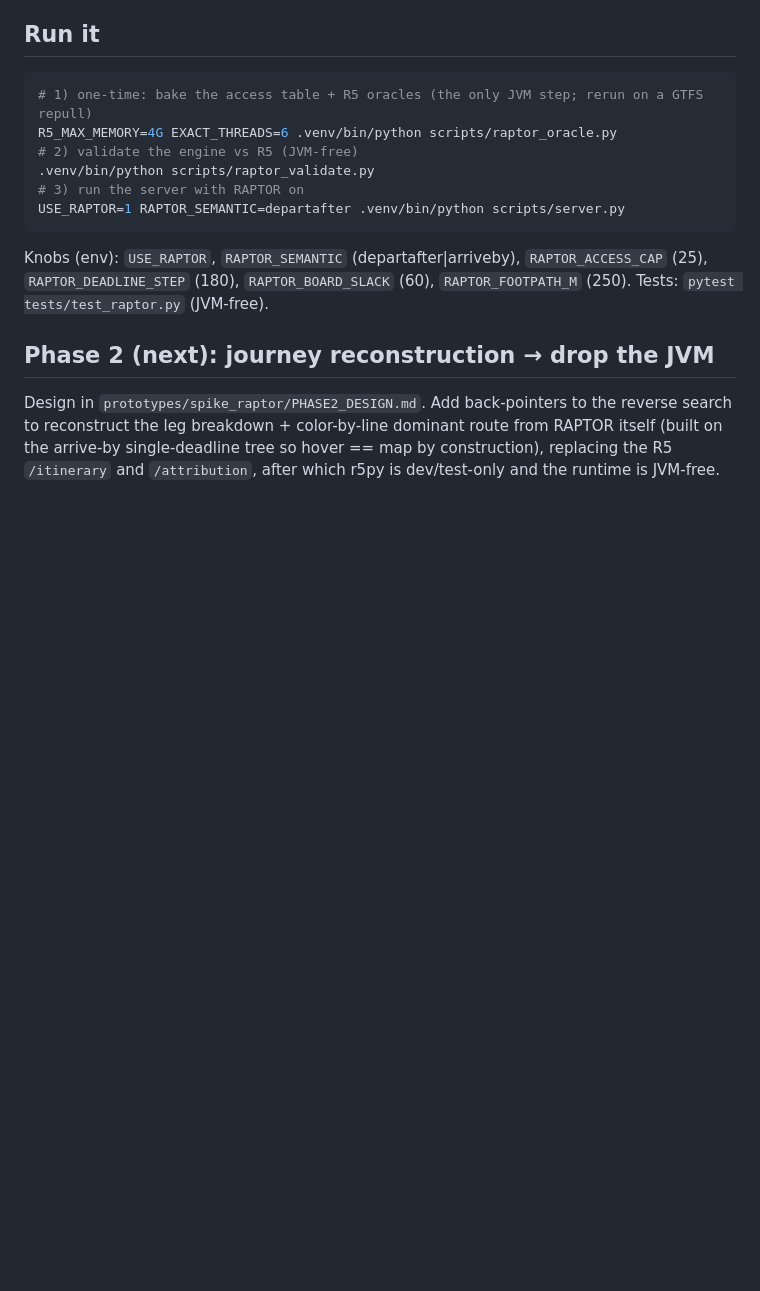
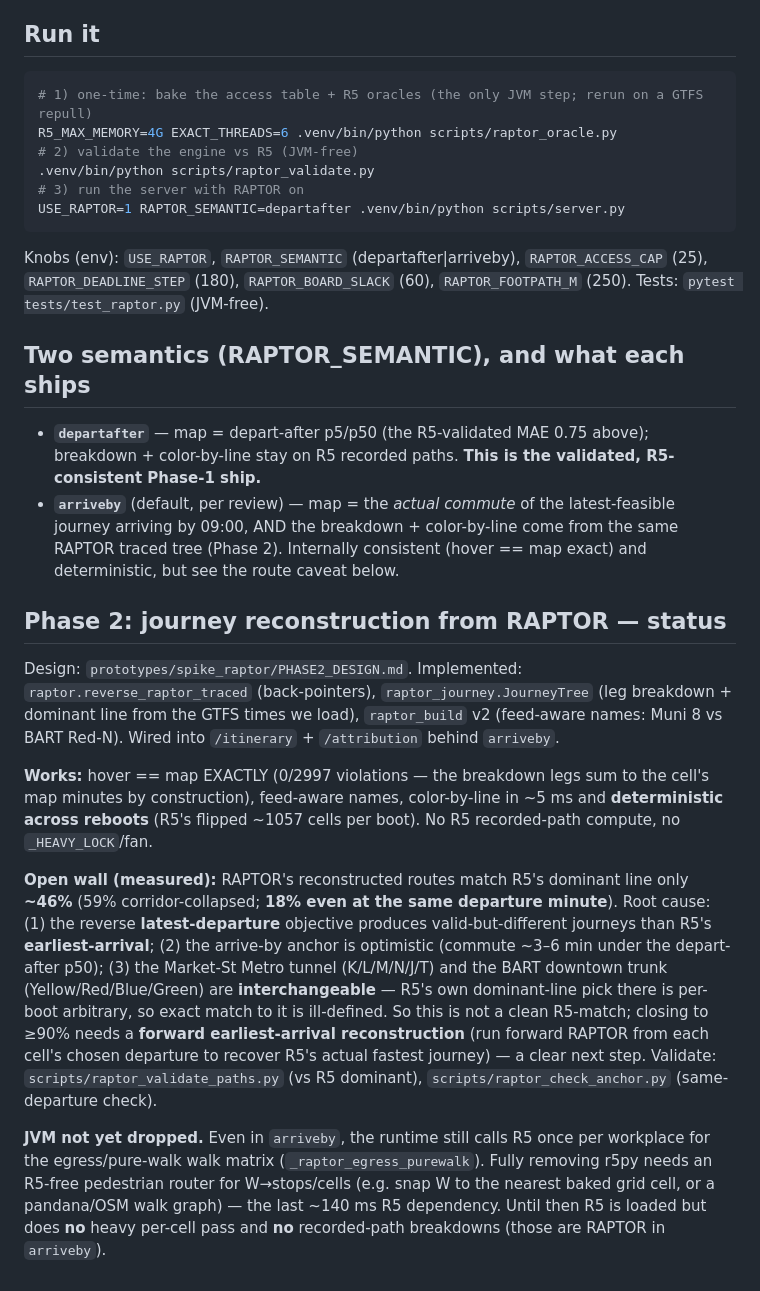
Before and after one commit to AkshayM21/sf-commute-isochrone, a Markdown page: RAPTOR.md, the part around the change. Rendered like a GitHub page; blank space fills up the shorter version.

Commit message:
docs: Phase 2 status + the route-match wall + JVM-drop pending (RAPTOR.md/Progress/Issues)

```diff
--- a/RAPTOR.md
+++ b/RAPTOR.md
@@ -82,8 +82,37 @@ Knobs (env): `USE_RAPTOR`, `RAPTOR_SEMANTIC` (departafter|arriveby), `RAPTOR_ACC
 `RAPTOR_DEADLINE_STEP` (180), `RAPTOR_BOARD_SLACK` (60), `RAPTOR_FOOTPATH_M` (250).
 Tests: `pytest tests/test_raptor.py` (JVM-free).
 
-## Phase 2 (next): journey reconstruction → drop the JVM
-Design in `prototypes/spike_raptor/PHASE2_DESIGN.md`. Add back-pointers to the reverse search to
-reconstruct the leg breakdown + color-by-line dominant route from RAPTOR itself (built on the
-arrive-by single-deadline tree so hover == map by construction), replacing the R5 `/itinerary`
-and `/attribution`, after which r5py is dev/test-only and the runtime is JVM-free.
+## Two semantics (RAPTOR_SEMANTIC), and what each ships
+- **`departafter`** — map = depart-after p5/p50 (the R5-validated MAE 0.75 above); breakdown +
+  color-by-line stay on R5 recorded paths. **This is the validated, R5-consistent Phase-1 ship.**
+- **`arriveby`** (default, per review) — map = the *actual commute* of the latest-feasible journey
+  arriving by 09:00, AND the breakdown + color-by-line come from the same RAPTOR traced tree
+  (Phase 2). Internally consistent (hover == map exact) and deterministic, but see the route
+  caveat below.
+
+## Phase 2: journey reconstruction from RAPTOR — status
+Design: `prototypes/spike_raptor/PHASE2_DESIGN.md`. Implemented: `raptor.reverse_raptor_traced`
+(back-pointers), `raptor_journey.JourneyTree` (leg breakdown + dominant line from the GTFS times
+we load), `raptor_build` v2 (feed-aware names: Muni 8 vs BART Red-N). Wired into `/itinerary` +
+`/attribution` behind `arriveby`.
+
+**Works:** hover == map EXACTLY (0/2997 violations — the breakdown legs sum to the cell's map
+minutes by construction), feed-aware names, color-by-line in ~5 ms and **deterministic across
+reboots** (R5's flipped ~1057 cells per boot). No R5 recorded-path compute, no `_HEAVY_LOCK`/fan.
+
+**Open wall (measured):** RAPTOR's reconstructed routes match R5's dominant line only **~46%**
+(59% corridor-collapsed; **18% even at the same departure minute**). Root cause: (1) the reverse
+**latest-departure** objective produces valid-but-different journeys than R5's **earliest-arrival**;
+(2) the arrive-by anchor is optimistic (commute ~3–6 min under the depart-after p50); (3) the
+Market-St Metro tunnel (K/L/M/N/J/T) and the BART downtown trunk (Yellow/Red/Blue/Green) are
+**interchangeable** — R5's own dominant-line pick there is per-boot arbitrary, so exact match to it
+is ill-defined. So this is not a clean R5-match; closing to ≥90% needs a **forward earliest-arrival
+reconstruction** (run forward RAPTOR from each cell's chosen departure to recover R5's actual
+fastest journey) — a clear next step. Validate: `scripts/raptor_validate_paths.py` (vs R5 dominant),
+`scripts/raptor_check_anchor.py` (same-departure check).
+
+**JVM not yet dropped.** Even in `arriveby`, the runtime still calls R5 once per workplace for the
+egress/pure-walk walk matrix (`_raptor_egress_purewalk`). Fully removing r5py needs an R5-free
+pedestrian router for W→stops/cells (e.g. snap W to the nearest baked grid cell, or a pandana/OSM
+walk graph) — the last ~140 ms R5 dependency. Until then R5 is loaded but does **no** heavy
+per-cell pass and **no** recorded-path breakdowns (those are RAPTOR in `arriveby`).
```
